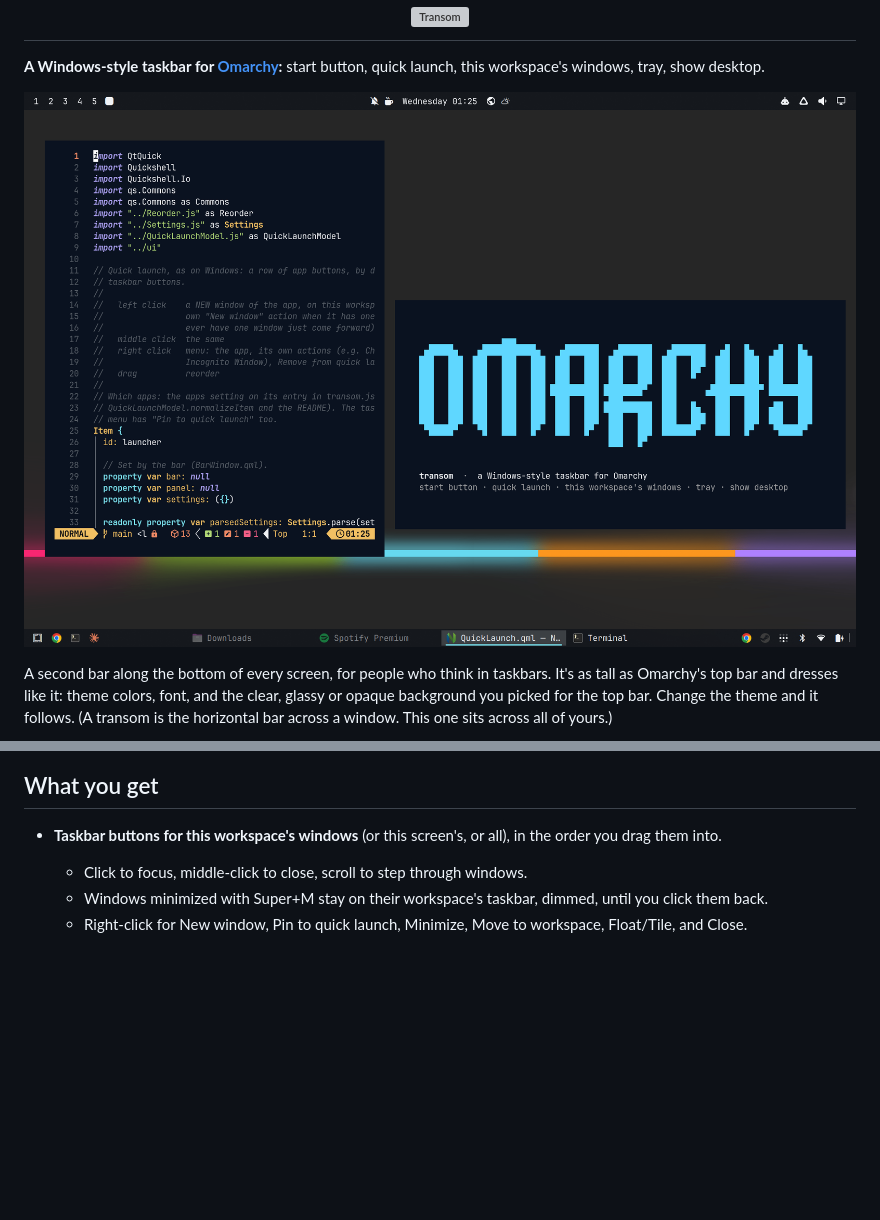
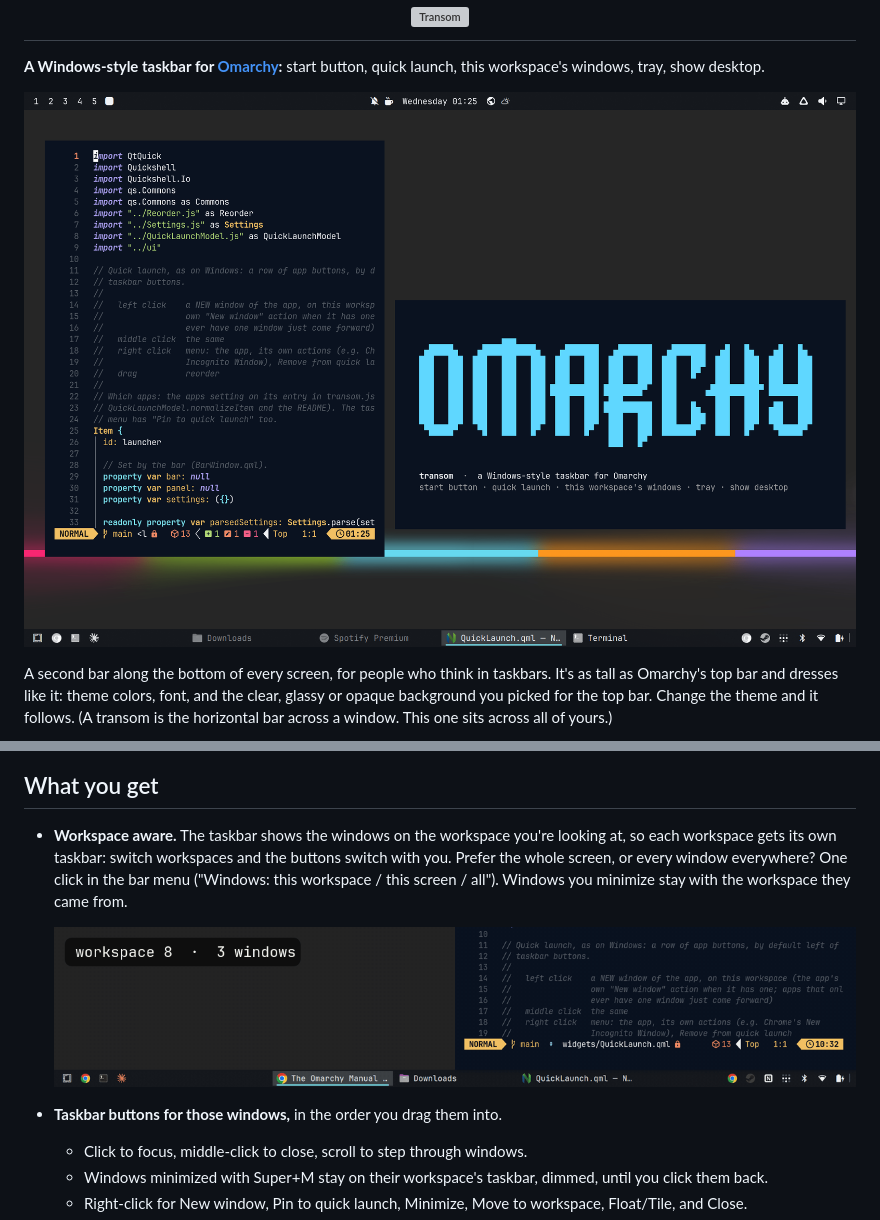
Before and after one commit to cwilliams5/omarchy-transom, a Markdown page: README.md, 2 parts joined by grey strips. GitHub-like rendering; pictures changed too: media/workspaces.gif (added); blank space fills up the shorter version; grey boxes are pictures that could not be loaded.

Commit message:
README: themed-text hero; "workspace aware" with a GIF
Cody picked the themed-text hero (icons in the theme's text color, the
focused window's in color); the color and accent heroes stay in media/.

New media/workspaces.gif: switching between a workspace with 3 windows
and one with 8, captioned, showing the taskbar follow the workspace.
It leads the feature list as "Workspace aware", with the bar menu's
this workspace / this screen / all choice.

Co-Authored-By: Claude Opus 5.5 <noreply@anthropic.com>

```diff
--- a/README.md
+++ b/README.md
@@ -8,7 +8,7 @@
 **A Windows-style taskbar for [Omarchy](https://omarchy.org):** start button,
 quick launch, this workspace's windows, tray, show desktop.
 
-![Transom on Omarchy's Monokai theme](media/hero.png)
+![Transom on Omarchy's Monokai theme, its icons in the theme's text color with the focused window's in color](media/hero-themed-text.png)
 
 A second bar along the bottom of every screen, for people who think in
 taskbars. It's as tall as Omarchy's top bar and dresses like it: theme
@@ -20,8 +20,16 @@ across a window. This one sits across all of yours.)
 
 ## What you get
 
-- **Taskbar buttons for this workspace's windows** (or this screen's, or
-  all), in the order you drag them into.
+- **Workspace aware.** The taskbar shows the windows on the workspace
+  you're looking at, so each workspace gets its own taskbar: switch
+  workspaces and the buttons switch with you. Prefer the whole screen, or
+  every window everywhere? One click in the bar menu ("Windows: this
+  workspace / this screen / all"). Windows you minimize stay with the
+  workspace they came from.
+
+  ![Switching between a workspace with 3 windows and one with 8](media/workspaces.gif)
+
+- **Taskbar buttons for those windows,** in the order you drag them into.
   - Click to focus, middle-click to close, scroll to step through windows.
   - Windows minimized with Super+M stay on their workspace's taskbar,
     dimmed, until you click them back.
```
